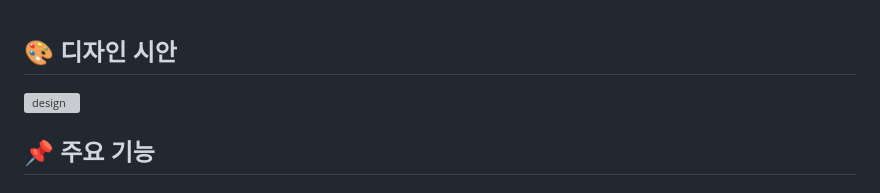
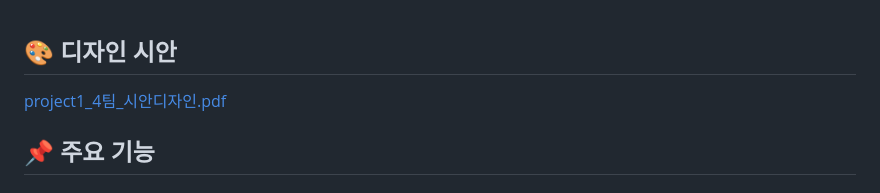
Before and after one commit to Hyun-bin-Kim/Todolist_Project, a Markdown page: README.md, the part around the change. Drawn GitHub-style; grey boxes are pictures that could not be loaded.

```diff
--- a/README.md
+++ b/README.md
@@ -31,7 +31,7 @@ TODOLIST 할일 목록을 작성하는 사이트입니다.
 <br /><br />
 ## 🎨 디자인 시안
 
-<a href="https://www.figma.com/design/TtHLGcqyh7hhYvX6CYyUav/todoList?node-id=0-1&t=M0Id80xM7ZMu5xfQ-0">![design](https://github.com/user-attachments/assets/dcf2b6c4-af68-421d-aeb8-09d5cef3cbce)
+<a href="https://www.figma.com/design/TtHLGcqyh7hhYvX6CYyUav/todoList?node-id=0-1&t=M0Id80xM7ZMu5xfQ-0">[project1_4팀_시안디자인.pdf](https://github.com/user-attachments/files/16689500/project1_4._.pdf)
 </a>
 
 ## 📌 주요 기능
```
